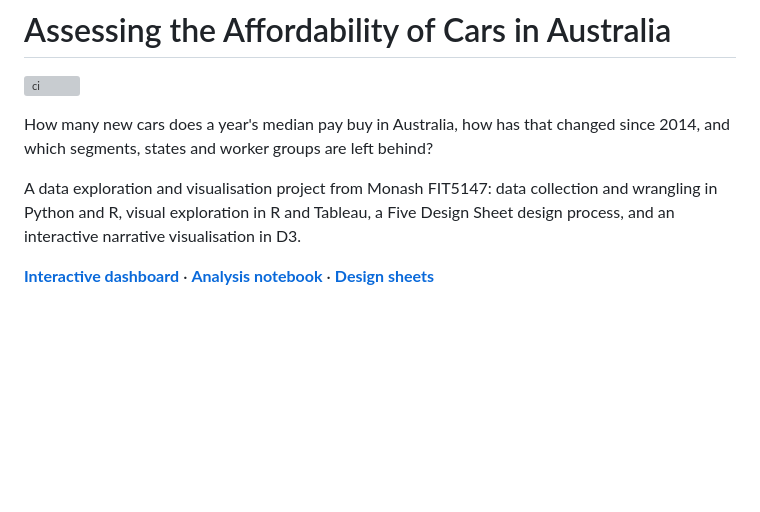
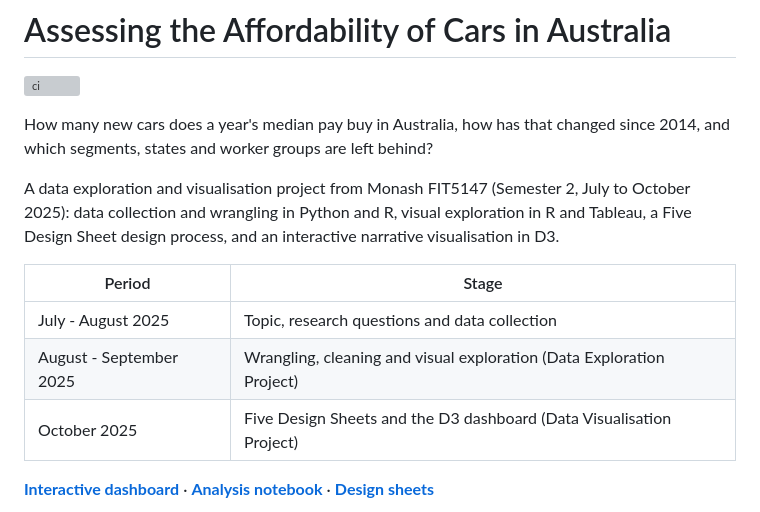
Before and after one commit to sidharthsudhi1/au-car-affordability, a Markdown page: README.md, the part around the change. GitHub-like rendering; blank space fills up the shorter version; grey boxes are pictures that could not be loaded.

Commit message:
docs: add project timeline

```diff
--- a/README.md
+++ b/README.md
@@ -5,9 +5,15 @@
 How many new cars does a year's median pay buy in Australia, how has that changed since 2014,
 and which segments, states and worker groups are left behind?
 
-A data exploration and visualisation project from Monash FIT5147: data collection and
-wrangling in Python and R, visual exploration in R and Tableau, a Five Design Sheet design
-process, and an interactive narrative visualisation in D3.
+A data exploration and visualisation project from Monash FIT5147 (Semester 2, July to
+October 2025): data collection and wrangling in Python and R, visual exploration in R and
+Tableau, a Five Design Sheet design process, and an interactive narrative visualisation in D3.
+
+| Period | Stage |
+|--------|-------|
+| July - August 2025 | Topic, research questions and data collection |
+| August - September 2025 | Wrangling, cleaning and visual exploration (Data Exploration Project) |
+| October 2025 | Five Design Sheets and the D3 dashboard (Data Visualisation Project) |
 
 **[Interactive dashboard](https://sidharthsudhi1.github.io/au-car-affordability/dashboard/)** ·
 **[Analysis notebook](notebooks/analysis.ipynb)** ·
```
